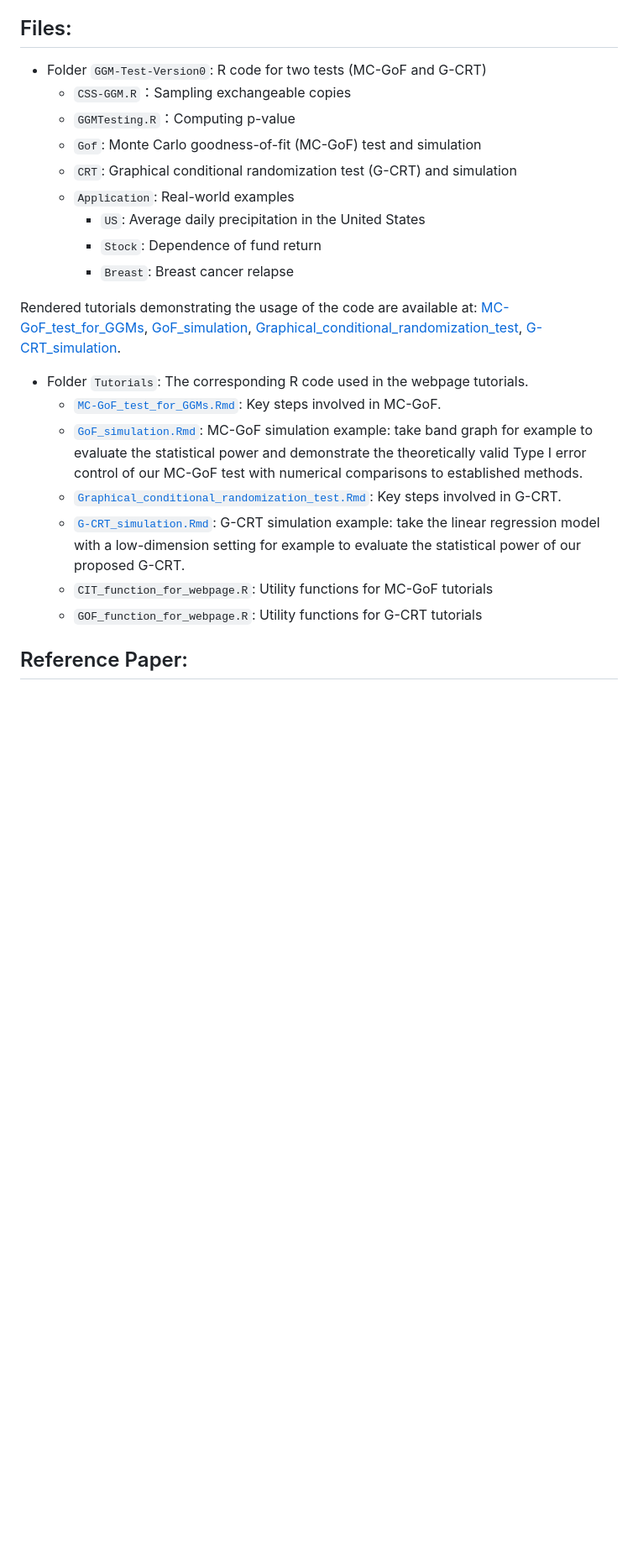
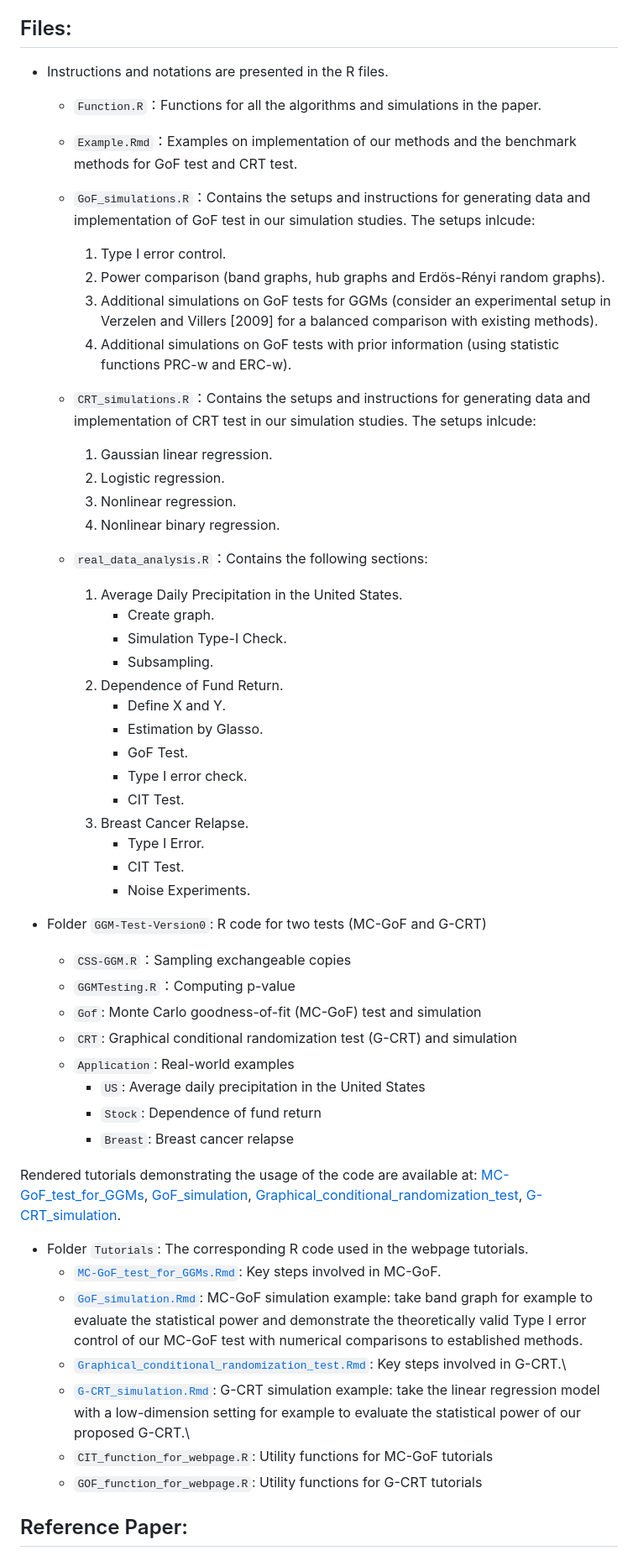
Before and after one commit to xiaotong0201/GGMtest, a Markdown page: README.md, the part around one of its changes. Shown at 84% size. Rendered like a GitHub page; blank space fills up the shorter version.

```diff
--- a/README.md
+++ b/README.md
@@ -10,25 +21,63 @@ We sample exchangeable copies to construct goodness-of-fit tests for Gaussian gr
 Our methodology is based on a combination of the conditional randomization test (CRT) and our algorithm for generating exchangeable copies. Notably, our method imposes less stringent conditions on the distribution of X among existing CRT methods. We discuss different strategies for constructing test statistic functions and demonstrate in simulations that our approach could be much more powerful than alternatives when the sub-vector of X contains many elements.
 
 ## Files:
-- Folder `GGM-Test-Version0`: R code for two tests (MC-GoF and G-CRT)
-  - `CSS-GGM.R`：Sampling exchangeable copies
-  - `GGMTesting.R`：Computing p-value
-  - `Gof`: Monte Carlo goodness-of-fit (MC-GoF) test and simulation
-  - `CRT`: Graphical conditional randomization test (G-CRT) and simulation
-  - `Application`: Real-world examples
-    - `US`: Average daily precipitation in the United States
-    - `Stock`: Dependence of fund return
-    - `Breast`: Breast cancer relapse
+
+-   Instructions and notations are presented in the R files.
+
+    -   `Function.R`：Functions for all the algorithms and simulations in the paper.
+
+    -   `Example.Rmd`：Examples on implementation of our methods and the benchmark methods for GoF test and CRT test.
+
+    -   `GoF_simulations.R`：Contains the setups and instructions for generating data and implementation of GoF test in our simulation studies. The setups inlcude:
+
+        1.  Type I error control.
+        2.  Power comparison (band graphs, hub graphs and Erdös-Rényi random graphs).
+        3.  Additional simulations on GoF tests for GGMs (consider an experimental setup in Verzelen and Villers [2009] for a balanced comparison with existing methods).
+        4.  Additional simulations on GoF tests with prior information (using statistic functions PRC-w and ERC-w).
+
+    -   `CRT_simulations.R`：Contains the setups and instructions for generating data and implementation of CRT test in our simulation studies. The setups inlcude:
+
+        1.  Gaussian linear regression.
+        2.  Logistic regression.
+        3.  Nonlinear regression.
+        4.  Nonlinear binary regression.
+
+    -   `real_data_analysis.R`：Contains the following sections:
+
+        1.  Average Daily Precipitation in the United States.
+            -   Create graph.
+            -   Simulation Type-I Check.
+            -   Subsampling.
+        2.  Dependence of Fund Return.
+            -   Define X and Y.
+            -   Estimation by Glasso.
+            -   GoF Test.
+            -   Type I error check.
+            -   CIT Test.
+        3.  Breast Cancer Relapse.
+            -   Type I Error.
+            -   CIT Test.
+            -   Noise Experiments.
+
+-   Folder `GGM-Test-Version0`: R code for two tests (MC-GoF and G-CRT)
+
+    -   `CSS-GGM.R`：Sampling exchangeable copies
+    -   `GGMTesting.R`：Computing p-value
+    -   `Gof`: Monte Carlo goodness-of-fit (MC-GoF) test and simulation
+    -   `CRT`: Graphical conditional randomization test (G-CRT) and simulation
+    -   `Application`: Real-world examples
+        -   `US`: Average daily precipitation in the United States
+        -   `Stock`: Dependence of fund return
+        -   `Breast`: Breast cancer relapse
 
 Rendered tutorials demonstrating the usage of the code are available at: [MC-GoF_test_for_GGMs](https://tfq-acd.github.io/MC-GoF_test_for_GGMs/), [GoF_simulation](https://tfq-acd.github.io/GoFsimulation/), [Graphical_conditional_randomization_test](https://tfq-acd.github.io/CRT/), [G-CRT_simulation](https://tfq-acd.github.io/CRTsimulation/).
 
-- Folder `Tutorials`: The corresponding R code used in the webpage tutorials.
-  - [`MC-GoF_test_for_GGMs.Rmd`](https://tfq-acd.github.io/MC-GoF_test_for_GGMs/): Key steps involved in MC-GoF.
-  - [`GoF_simulation.Rmd`](https://tfq-acd.github.io/GoFsimulation/): MC-GoF simulation example: take band graph for example to evaluate the statistical power and demonstrate the theoretically valid Type I error control of our MC-GoF test with numerical comparisons to established methods.
-  - [`Graphical_conditional_randomization_test.Rmd`](https://tfq-acd.github.io/CRT/): Key steps involved in G-CRT.
-  - [`G-CRT_simulation.Rmd`](https://tfq-acd.github.io/CRTsimulation/): G-CRT simulation example: take the linear regression model with a low-dimension setting for example to evaluate the statistical power of our proposed G-CRT.
-  - `CIT_function_for_webpage.R`: Utility functions for MC-GoF tutorials
-  - `GOF_function_for_webpage.R`: Utility functions for G-CRT tutorials
-
+-   Folder `Tutorials`: The corresponding R code used in the webpage tutorials.
+    -   [`MC-GoF_test_for_GGMs.Rmd`](https://tfq-acd.github.io/MC-GoF_test_for_GGMs/): Key steps involved in MC-GoF.
+    -   [`GoF_simulation.Rmd`](https://tfq-acd.github.io/GoFsimulation/): MC-GoF simulation example: take band graph for example to evaluate the statistical power and demonstrate the theoretically valid Type I error control of our MC-GoF test with numerical comparisons to established methods.
+    -   [`Graphical_conditional_randomization_test.Rmd`](https://tfq-acd.github.io/CRT/): Key steps involved in G-CRT.\
+    -   [`G-CRT_simulation.Rmd`](https://tfq-acd.github.io/CRTsimulation/): G-CRT simulation example: take the linear regression model with a low-dimension setting for example to evaluate the statistical power of our proposed G-CRT.\
+    -   `CIT_function_for_webpage.R`: Utility functions for MC-GoF tutorials
+    -   `GOF_function_for_webpage.R`: Utility functions for G-CRT tutorials
 
 ## Reference Paper:
```
Also changed, not shown: other parts of README.md (+14 -6 lines).
